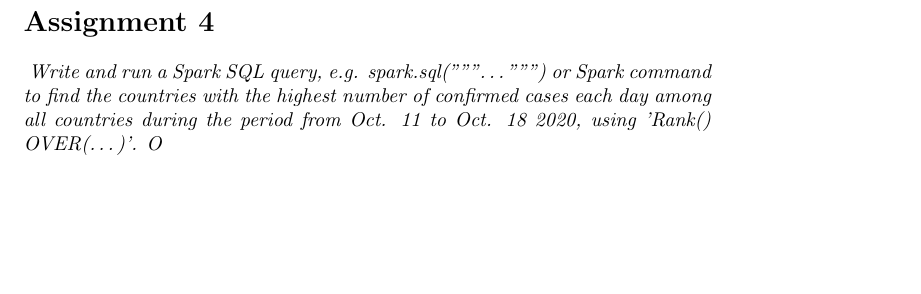
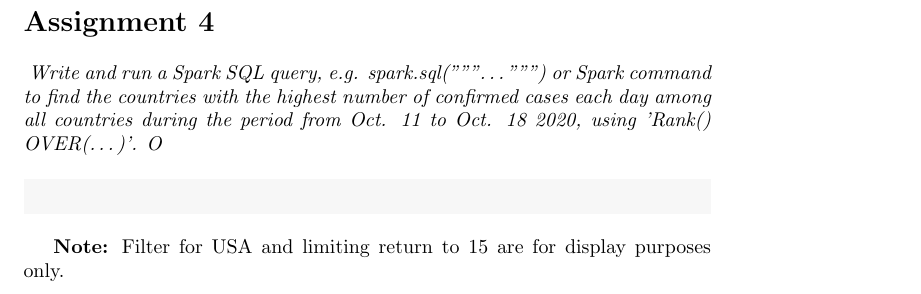
Before and after one commit to bhosley/Schoolwork, a LaTeX document (2021-Spr Big Data Analytics/Ex4-1/Hosley_Ex4-1.tex): part of the page before the commit and part of page 2 of 2 after it, cut so that both start at the same text, the shorter picture padded with empty space. Compiled offline with pdfLaTeX.

Commit message:
Update Hosley_Ex4-1.tex

```diff
--- a/2021-Spr Big Data Analytics/Ex4-1/Hosley_Ex4-1.tex
+++ b/2021-Spr Big Data Analytics/Ex4-1/Hosley_Ex4-1.tex
@@ -54,7 +60,11 @@
 \section*{Assignment 4}
 \emph{ Write and run a Spark SQL query, e.g. spark.sql("""\ldots""") or Spark command to find the 	countries with the highest number of confirmed cases each day among all countries during the period from Oct. 11 to Oct. 18 2020, using 'Rank() OVER(\ldots)'. O }
 
+\begin{minted}[breaklines,bgcolor=light-gray]{shell-session}
 
+\end{minted}
+%\includegraphics[width=\linewidth]{image4} %\vspace{-1.5em}
+\textbf{Note:} Filter for USA and limiting return to 15 are for display purposes only.
 
 \end{document}
 
```
Also changed, not shown: 2021-Spr Big Data Analytics/Ex4-1/Hosley_Ex4-1.tex (6 more changed lines).
